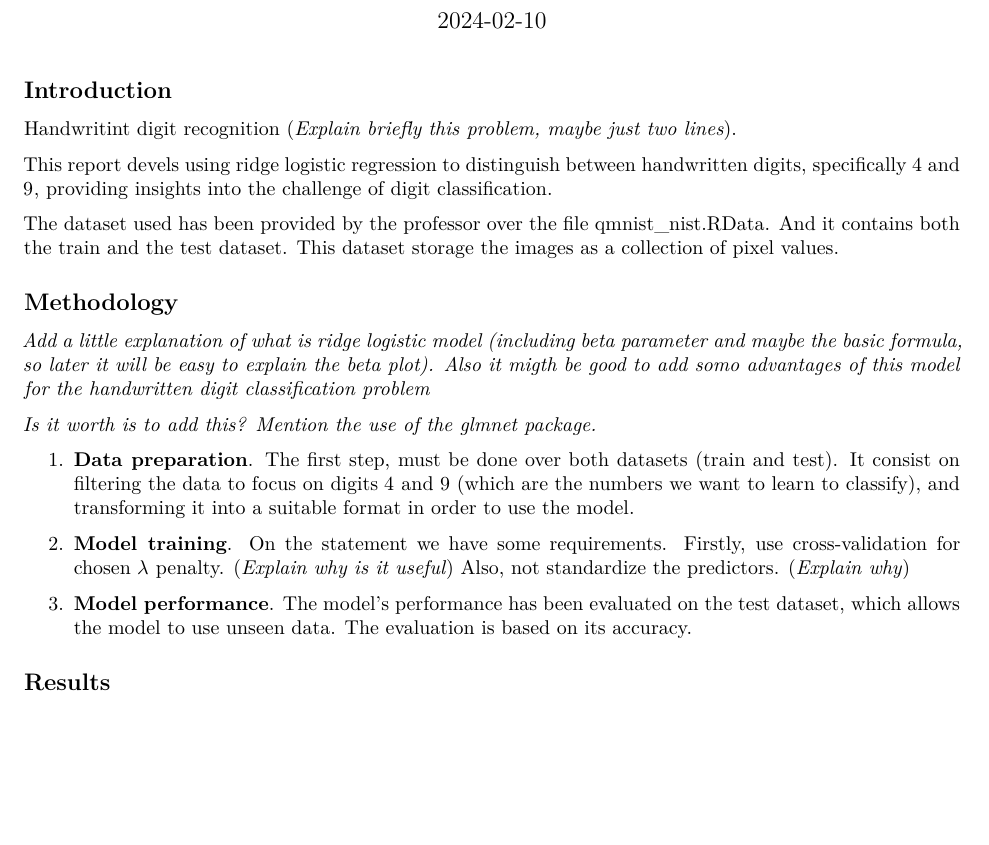
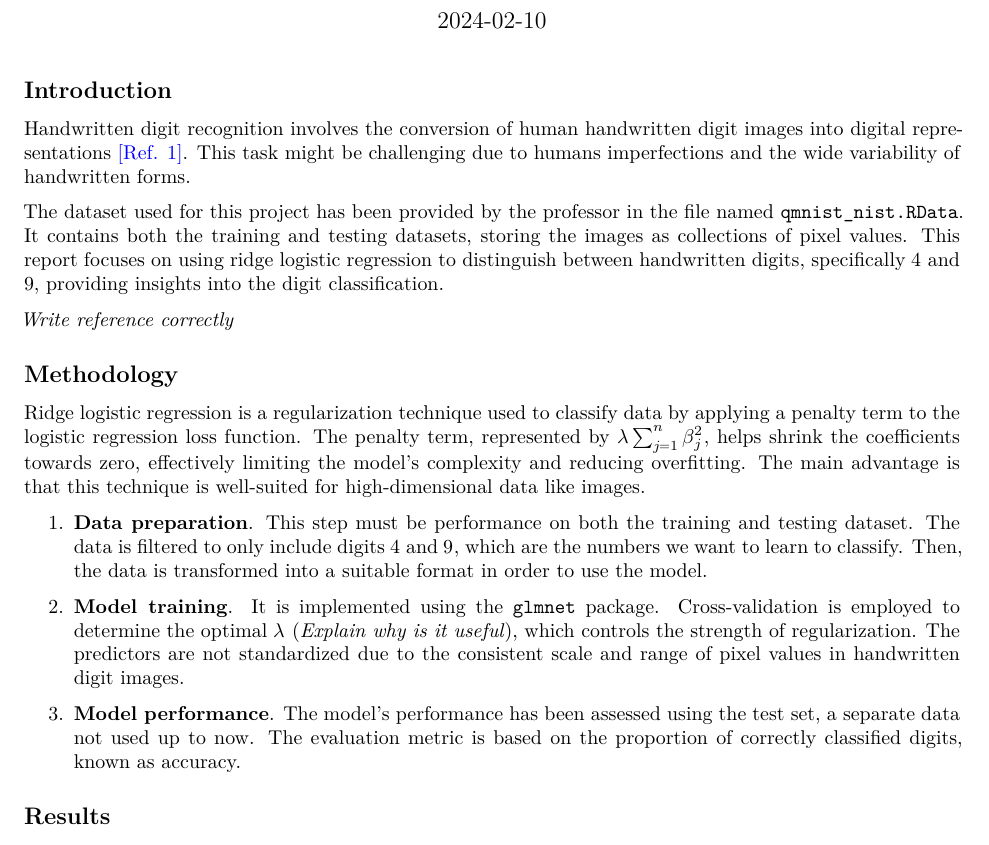
Before and after one commit to Gabriela-Levenfeld/UC3M_DataTidyingAndReporting, an R Markdown document (Assignment1/report_task1.Rmd): part of the page before the commit and part of page 1 of 2 after it, cut so that both start at the same text, the shorter picture padded with empty space. Rendered offline with R 4.5, knitr and Pandoc, then LaTeX, with nearby package versions.

Commit message:
Update report: intro and methodology improved

````diff
--- a/Assignment1/report_task1.Rmd
+++ b/Assignment1/report_task1.Rmd
@@ -11,6 +11,8 @@ output:
     fig_caption: true
     extra_dependencies:
       - geometry
+link-citations: yes
+linkcolor: blue
 ---
 
 ```{r setup, include=FALSE}
@@ -22,36 +24,28 @@ library(glmnet)
 
 ## Introduction
 
-Handwritint digit recognition (*Explain briefly this problem, maybe just two lines*).
+Handwritten digit recognition involves the conversion of human handwritten digit images into digital representations [[Ref. 1]](https://learner-cares.medium.com/handwritten-digit-recognition-using-convolutional-neural-network-cnn-with-tensorflow-2f444e6c4c31). This task might be challenging due to humans imperfections and the wide variability of handwritten forms.
 
-This report devels using ridge logistic regression to distinguish between handwritten digits, specifically $4$ and $9$, providing insights into the challenge of digit classification.
+The dataset used for this project has been provided by the professor in the file named `qmnist_nist.RData`. It contains both the training and testing datasets, storing the images as collections of pixel values. This report focuses on using ridge logistic regression to distinguish between handwritten digits, specifically $4$ and $9$, providing insights into the digit classification.
 
-The dataset used has been provided by the professor over the file qmnist_nist.RData. And it contains both the train and the test dataset. This dataset storage the images as a collection of pixel values.
-
+*Write reference correctly*
 
 ## Methodology
 
-*Add a little explanation of what is ridge logistic model (including beta parameter and maybe the basic formula, so later it will be easy to explain the beta plot). Also it migth be good to add somo advantages of this model for the handwritten digit classification problem*
+Ridge logistic regression is a regularization technique used to classify data by applying a penalty term to the logistic regression loss function. The penalty term, represented by $\lambda\sum_{j=1}^n \beta_j^2$, helps shrink the coefficients towards zero, effectively limiting the model's complexity and reducing overfitting. The main advantage is that this technique is well-suited for high-dimensional data like images.
 
-*Is it worth is to add this? Mention the use of the glmnet package.*
+1.  **Data preparation**. This step must be performance on both the training and testing dataset. The data is filtered to only include digits $4$ and $9$, which are the numbers we want to learn to classify. Then, the data is transformed into a suitable format in order to use the model.
 
-1. **Data preparation**. The first step, must be done over both datasets (train and test). It consist on filtering the data to focus on digits $4$ and $9$ (which are the numbers we want to learn to classify), and transforming it into a suitable format in order to use the model.
+2.  **Model training**. It is implemented using the `glmnet` package.
+Cross-validation is employed to determine the optimal $\lambda$ (*Explain why is it useful*), which controls the strength of regularization. The predictors are not standardized due to the consistent scale and range of pixel values in handwritten digit images.
 
-2. **Model training**. On the statement we have some requirements.
-Firstly, use cross-validation for chosen $\lambda$ penalty. (*Explain why is it useful*)
-Also, not standardize the predictors. (*Explain why*)
-
-3. **Model performance**. The model's performance has been evaluated on the test dataset, which allows the model to use unseen data. The evaluation is based on its accuracy.
-
+3.  **Model performance**. The model's performance has been assessed using the test set, a separate data not used up to now. The evaluation metric is based on the proportion of correctly classified digits, known as accuracy.
 
 ## Results
 
-- **Training**.
-During this step, we can get some insights about the $\beta$ parameters of the model. The following plot shows the magnitude and direction of the coefficients, indicating which features (pixels) contribute more to the classification of digits $4$ and $9$.
+-   **Training**. During this step, we can get some insights about the $\beta$ parameters of the model. The following plot shows the magnitude and direction of the coefficients, indicating which features (pixels) contribute more to the classification of digits $4$ and $9$.
 
-- **Testing**.
-The model achieved an accuracy of *poner valor linkeado a la variable*, which demonstrated a remarkable ability to differentiate between this two digits.
-
+-   **Testing**. The model achieved an accuracy of *poner valor linkeado a la variable*, which demonstrated a remarkable ability to differentiate between this two digits.
 
 ## Conclusion
 
````
